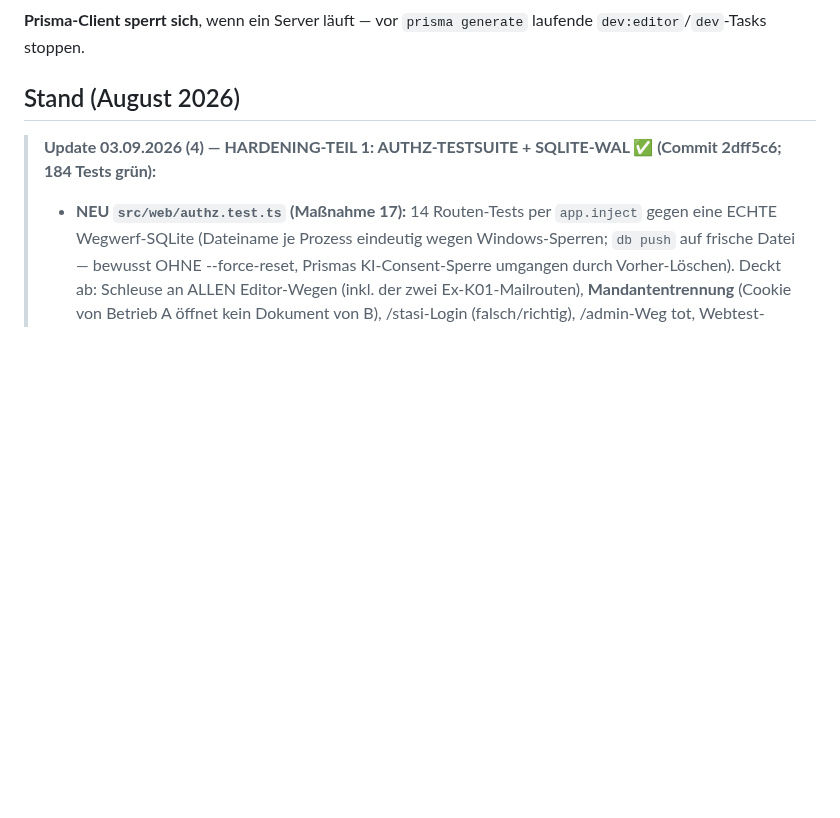
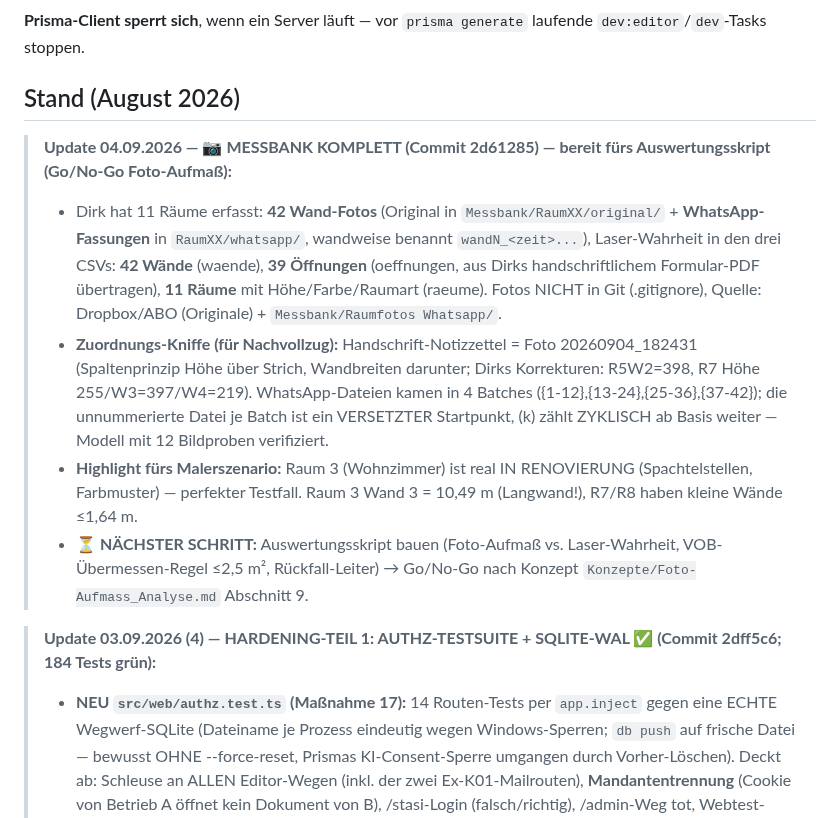
Before and after one commit to Produktwerke/auftragsboss, a Markdown page: CLAUDE.md, the part around the change. GitHub-like rendering; blank space fills up the shorter version.

Commit message:
CLAUDE.md: Messbank komplett dokumentiert
Co-Authored-By: Claude Fable 5 <noreply@anthropic.com>

```diff
--- a/CLAUDE.md
+++ b/CLAUDE.md
@@ -119,6 +119,21 @@ Tools — in PowerShell voranstellen:
 laufende `dev:editor`/`dev`-Tasks stoppen.
 
 ## Stand (August 2026)
+
+> **Update 04.09.2026 — 📷 MESSBANK KOMPLETT (Commit 2d61285) — bereit fürs Auswertungsskript (Go/No-Go Foto-Aufmaß):**
+> - Dirk hat 11 Räume erfasst: **42 Wand-Fotos** (Original in `Messbank/RaumXX/original/` +
+>   **WhatsApp-Fassungen** in `RaumXX/whatsapp/`, wandweise benannt `wandN_<zeit>...`), Laser-Wahrheit in den
+>   drei CSVs: **42 Wände** (waende), **39 Öffnungen** (oeffnungen, aus Dirks handschriftlichem Formular-PDF
+>   übertragen), **11 Räume** mit Höhe/Farbe/Raumart (raeume). Fotos NICHT in Git (.gitignore), Quelle:
+>   Dropbox/ABO (Originale) + `Messbank/Raumfotos Whatsapp/`.
+> - **Zuordnungs-Kniffe (für Nachvollzug):** Handschrift-Notizzettel = Foto 20260904_182431 (Spaltenprinzip
+>   Höhe über Strich, Wandbreiten darunter; Dirks Korrekturen: R5W2=398, R7 Höhe 255/W3=397/W4=219).
+>   WhatsApp-Dateien kamen in 4 Batches ({1-12},{13-24},{25-36},{37-42}); die unnummerierte Datei je Batch
+>   ist ein VERSETZTER Startpunkt, (k) zählt ZYKLISCH ab Basis weiter — Modell mit 12 Bildproben verifiziert.
+> - **Highlight fürs Malerszenario:** Raum 3 (Wohnzimmer) ist real IN RENOVIERUNG (Spachtelstellen,
+>   Farbmuster) — perfekter Testfall. Raum 3 Wand 3 = 10,49 m (Langwand!), R7/R8 haben kleine Wände ≤1,64 m.
+> - **⏳ NÄCHSTER SCHRITT:** Auswertungsskript bauen (Foto-Aufmaß vs. Laser-Wahrheit, VOB-Übermessen-Regel
+>   ≤2,5 m², Rückfall-Leiter) → Go/No-Go nach Konzept `Konzepte/Foto-Aufmass_Analyse.md` Abschnitt 9.
 
 > **Update 03.09.2026 (4) — HARDENING-TEIL 1: AUTHZ-TESTSUITE + SQLITE-WAL ✅ (Commit 2dff5c6; 184 Tests grün):**
 > - **NEU `src/web/authz.test.ts` (Maßnahme 17):** 14 Routen-Tests per `app.inject` gegen eine ECHTE
```
